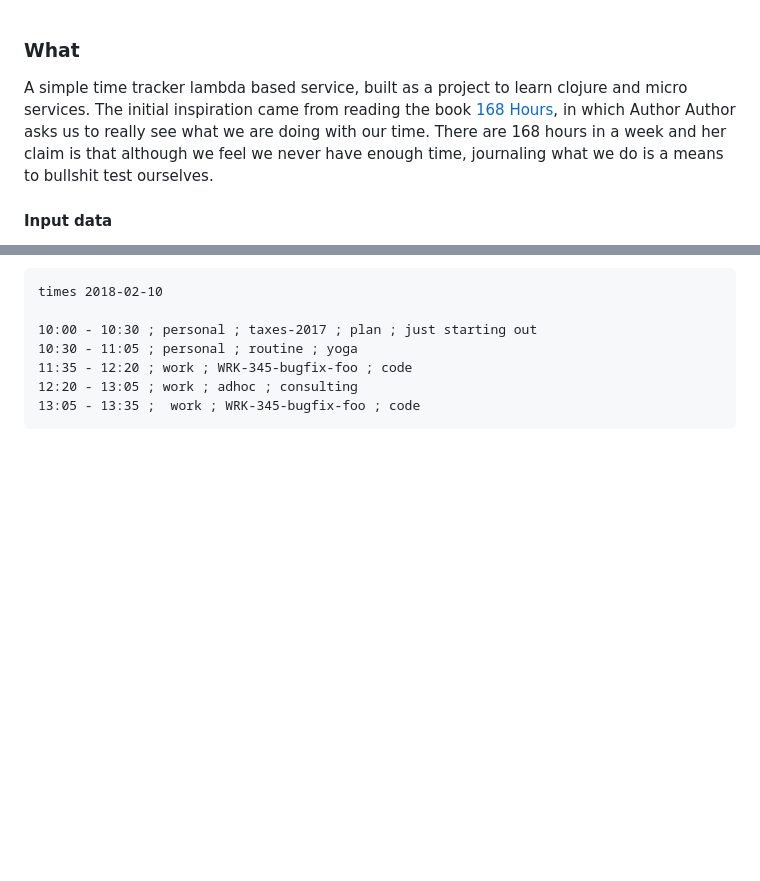
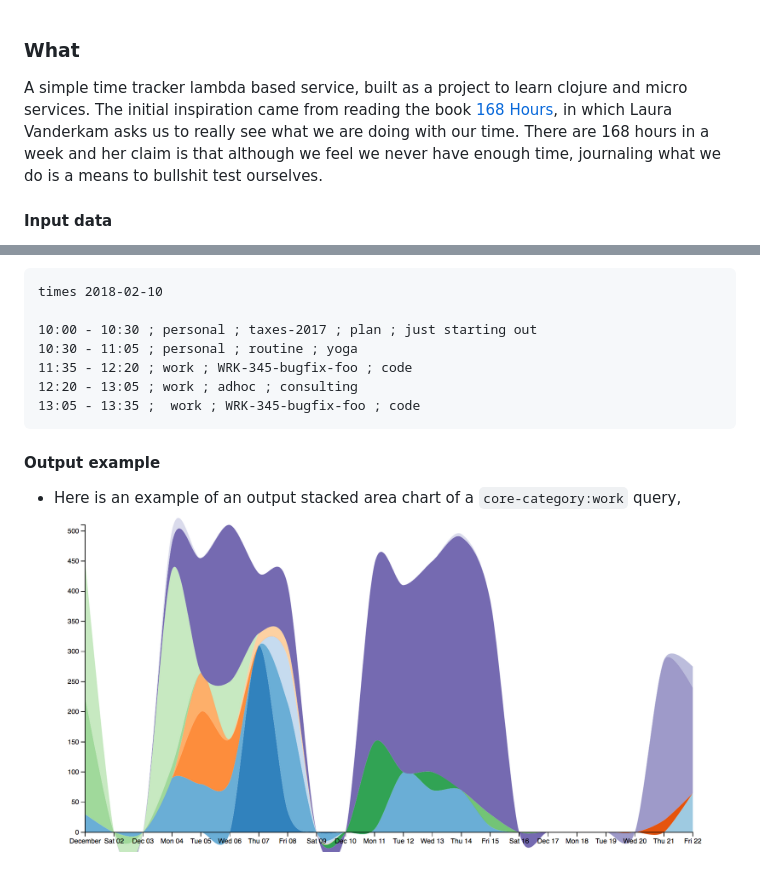
Before and after one commit to namoopsoo/time-parser, a Markdown page: README.md, 2 parts joined by grey strips. Drawn GitHub-style; pictures changed too: doc/images/example-stacked-2018-02-11.png (added); blank space fills up the shorter version.

Commit message:
example stacked area

````diff
--- a/README.md
+++ b/README.md
@@ -1,6 +1,6 @@
 
 ### What
-A simple time tracker lambda based service, built as a project to learn clojure and micro services. The initial inspiration came from reading the book [168 Hours](https://link-to-168-hours-book), in which Author Author asks us to really see what we are doing with our time. There are 168 hours in a week and her claim is that although we feel we never have enough time, journaling what we do is a means to bullshit test ourselves.
+A simple time tracker lambda based service, built as a project to learn clojure and micro services. The initial inspiration came from reading the book [168 Hours](https://lauravanderkam.com/books/168-hours/), in which Laura Vanderkam asks us to really see what we are doing with our time. There are 168 hours in a week and her claim is that although we feel we never have enough time, journaling what we do is a means to bullshit test ourselves.
 
 #### Input data
 * We split our time between `personal` and `work` I think.
@@ -15,3 +15,8 @@ times 2018-02-10
 12:20 - 13:05 ; work ; adhoc ; consulting
 13:05 - 13:35 ;  work ; WRK-345-bugfix-foo ; code
 ```
+
+#### Output example
+
+* Here is an example of an output stacked area chart of a `core-category:work` query,
+![image](doc/images/example-stacked-2018-02-11.png)
````
